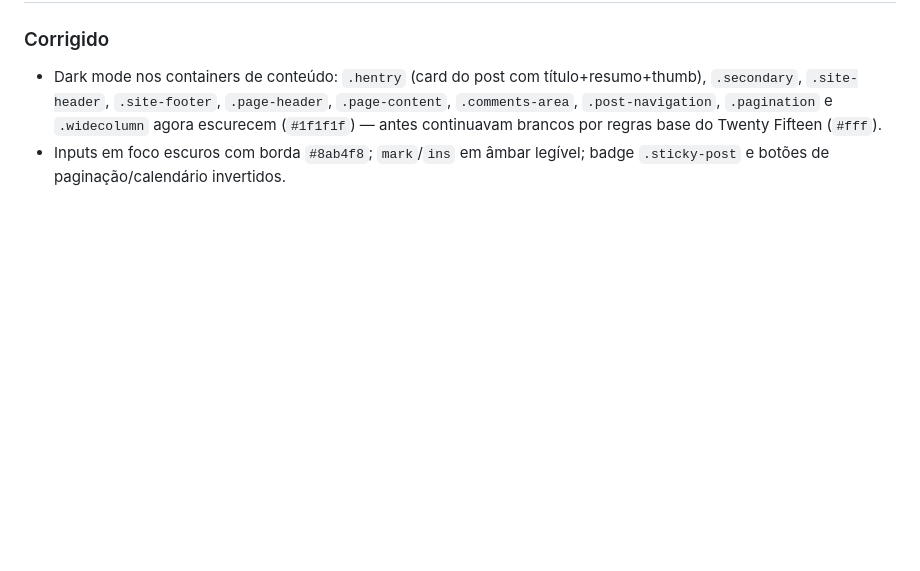
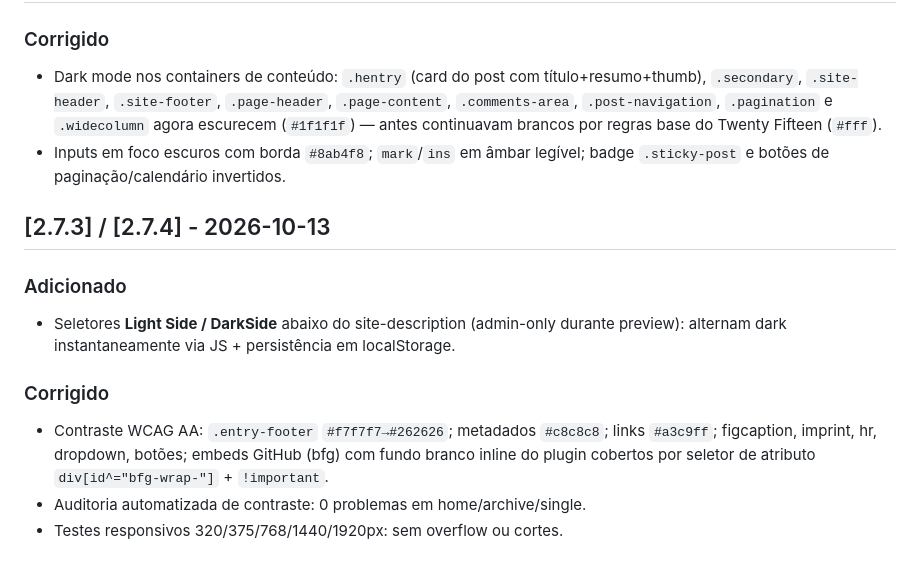
Before and after one commit to Amielle-Inside/newsinside-twentyfifteen, a Markdown page: CHANGELOG.md, the part around the change. GitHub-like rendering; blank space fills up the shorter version.

Commit message:
docs: changelog v2.7.3-2.7.4

```diff
--- a/CHANGELOG.md
+++ b/CHANGELOG.md
@@ -63,3 +63,14 @@ versionamento semântico adaptado ao tema (2.6.x = correções, 2.7 = feature).
   badge `.sticky-post` e botões de paginação/calendário invertidos.
 
 [2.7.1]: https://github.com/Amiell3/newsinside-twentyfifteen/releases/tag/v2.7.1
+
+## [2.7.3] / [2.7.4] - 2026-10-13
+### Adicionado
+- Seletores **Light Side / DarkSide** abaixo do site-description (admin-only durante preview):
+  alternam dark instantaneamente via JS + persistência em localStorage.
+### Corrigido
+- Contraste WCAG AA: `.entry-footer` `#f7f7f7→#262626`; metadados `#c8c8c8`; links `#a3c9ff`;
+  figcaption, imprint, hr, dropdown, botões; embeds GitHub (bfg) com fundo branco inline do
+  plugin cobertos por seletor de atributo `div[id^="bfg-wrap-"]` + `!important`.
+- Auditoria automatizada de contraste: 0 problemas em home/archive/single.
+- Testes responsivos 320/375/768/1440/1920px: sem overflow ou cortes.
```
